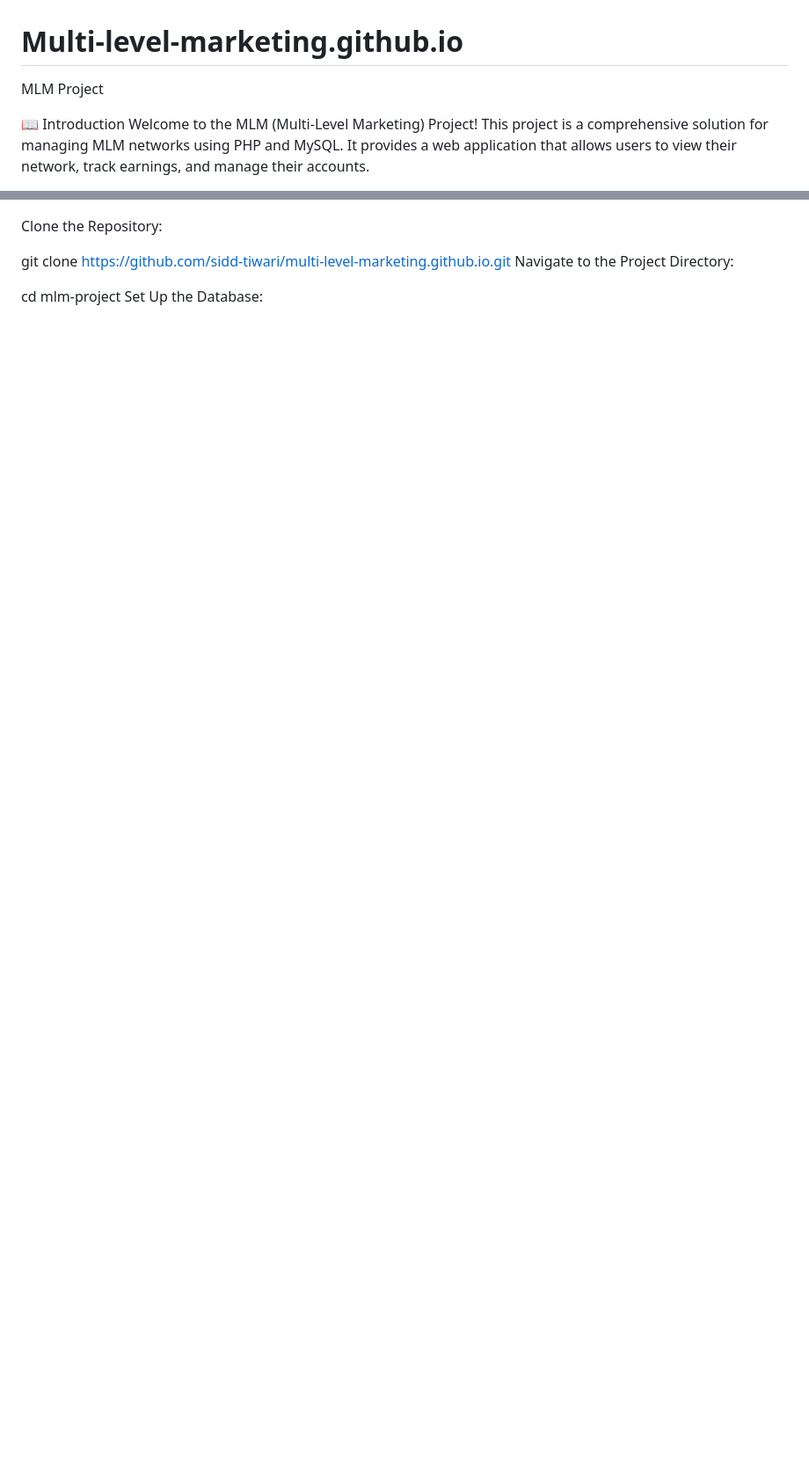
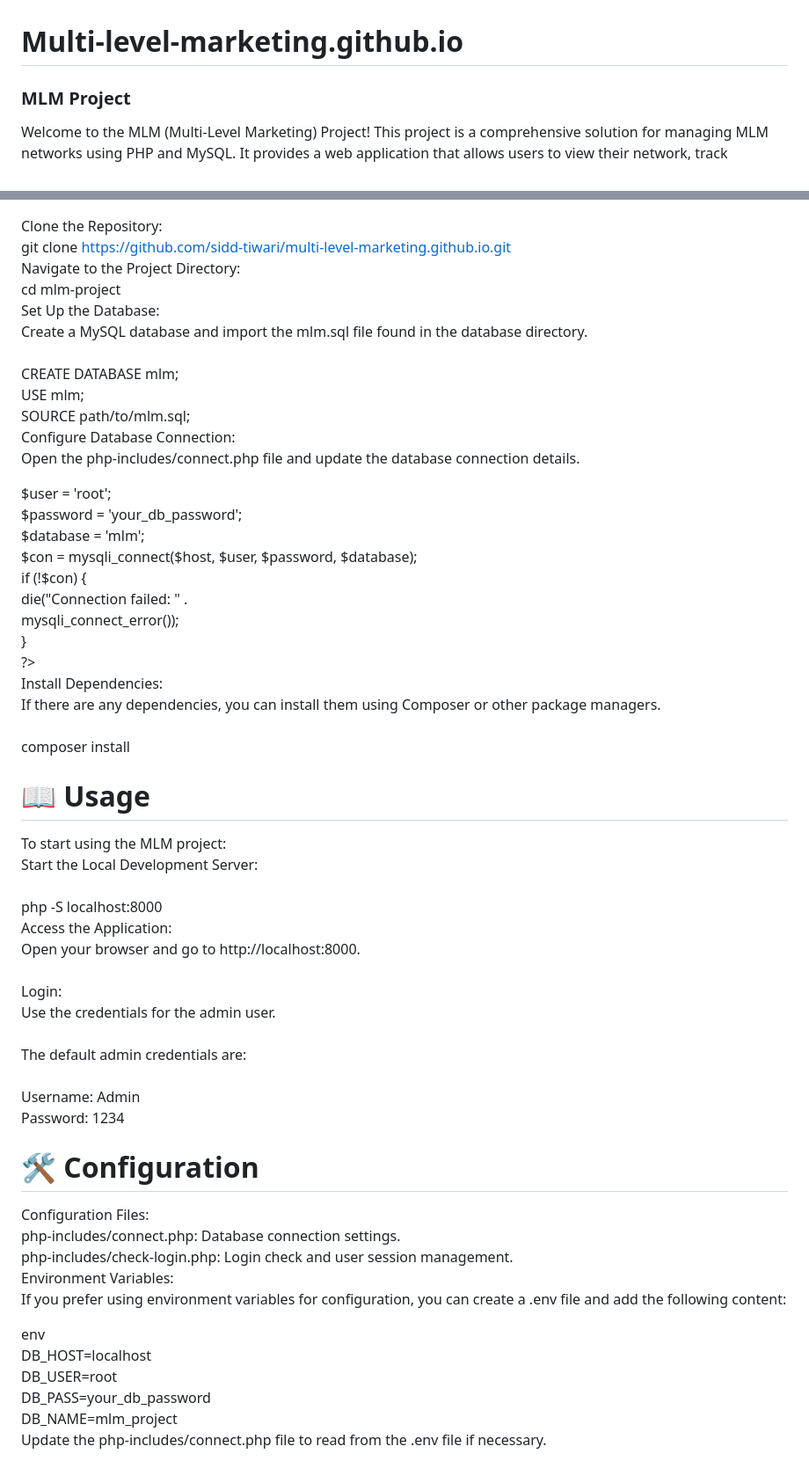
Before and after one commit to Sidd-Tiwari/Multi-level-marketing.github.io, a Markdown page: README.md, 2 parts joined by grey strips. Shown: that part at 88% size. GitHub-like rendering; blank space fills up the shorter version.

```diff
--- a/README.md
+++ b/README.md
@@ -1,7 +1,4 @@
 # Multi-level-marketing.github.io
-
-MLM Project
-
-📖 Introduction
+### MLM Project
 Welcome to the MLM (Multi-Level Marketing) Project! This project is a comprehensive solution for managing MLM networks using PHP and MySQL. It provides a web application that allows users to view their network, track earnings, and manage their accounts.
 
@@ -36,9 +31,58 @@ To get a copy of this project up and running on your local machine, follow these
 
 Clone the Repository:
+<br>
+git clone https://github.com/sidd-tiwari/multi-level-marketing.github.io.git<br>
+Navigate to the Project Directory:
+<br>
+cd mlm-project<br>
+Set Up the Database:<br>
+Create a MySQL database and import the mlm.sql file found in the database directory.<br><br>
+CREATE DATABASE mlm;<br>
+USE mlm;<br>
+SOURCE path/to/mlm.sql;<br>
+Configure Database Connection:<br>
+Open the php-includes/connect.php file and update the database connection details.<br>
+<?php
+$host = 'localhost'; <br>
+$user = 'root';<br>
+$password = 'your_db_password';<br>
+$database = 'mlm';<br>
 
-git clone https://github.com/sidd-tiwari/multi-level-marketing.github.io.git
-Navigate to the Project Directory:
+$con = mysqli_connect($host, $user, $password, $database);<br>
+if (!$con) {<br>
+    die("Connection failed: " . <br>mysqli_connect_error());<br>
+}<br>
+?><br>
+Install Dependencies:<br>
+If there are any dependencies, you can install them using Composer or other package managers.<br><br>
+ composer install
+# 📖 Usage<br>
+To start using the MLM project:
+<br>
+Start the Local Development Server:<br>
+<br>
+php -S localhost:8000<br>
+Access the Application:<br>
+Open your browser and go to http://localhost:8000.<br><br>
+Login:<br>
+Use the credentials for the admin user.<br>
+<br>
+The default admin credentials are:<br>
+<br>
+Username: Admin<br>
+Password: 1234 <br>
+# 🛠 Configuration
+Configuration Files:<br>
+php-includes/connect.php: Database connection settings.<br>
+php-includes/check-login.php: Login check and user session management.<br>
+Environment Variables:<br>
+If you prefer using environment variables for configuration, you can create a .env file and add the following content:<br>
 
-cd mlm-project
-Set Up the Database:
+env
+<br>
+DB_HOST=localhost <br>
+DB_USER=root <br>
+DB_PASS=your_db_password <br>
+DB_NAME=mlm_project <br>
+Update the php-includes/connect.php file to read from the .env file if necessary. <br>
 
```
Also changed, not shown: other parts of README.md (+88 -153 lines).
